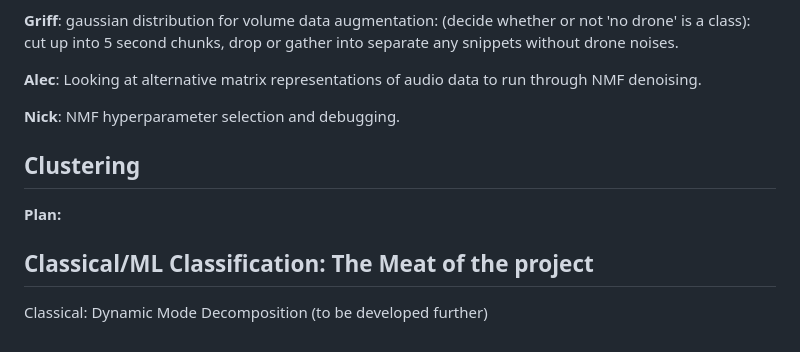
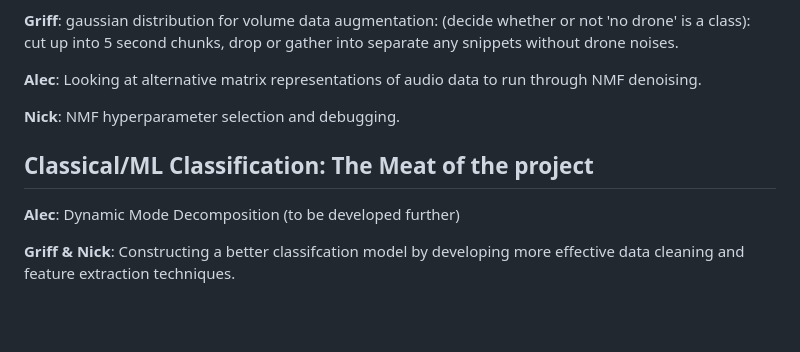
Before and after one commit to ale-chen/afrl-uav-detection, a Markdown page: planning.md, the part around the change. Rendered like a GitHub page; blank space fills up the shorter version.

```diff
--- a/planning.md
+++ b/planning.md
@@ -49,10 +49,8 @@ The last approach I will mention for now is this one which utilizes librosa deco
 
 **Nick**: NMF hyperparameter selection and debugging.
 
-## Clustering
-
-**Plan:**
-
 ## Classical/ML Classification: The Meat of the project
 
-Classical: Dynamic Mode Decomposition (to be developed further)
+**Alec**: Dynamic Mode Decomposition (to be developed further)
+
+**Griff & Nick**: Constructing a better classifcation model by developing more effective data cleaning and feature extraction techniques.
```
